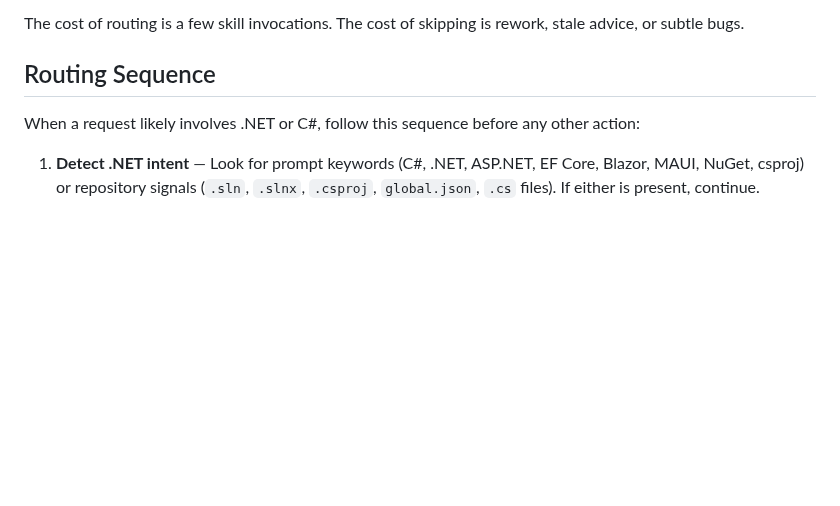
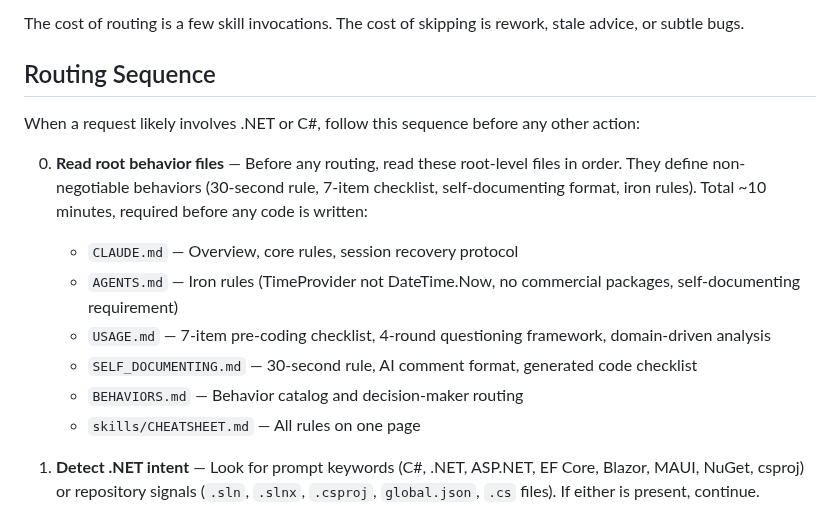
Before and after one commit to YataoFeng/dotnet-artisan, a Markdown page: skills/using-dotnet/SKILL.md, the part around the change. Rendered like a GitHub page; blank space fills up the shorter version.

Commit message:
fix: add Step 0 to routing sequence — agents must read root behavior files first
Before routing to any domain skill, agents now read CLAUDE.md → AGENTS.md →
USAGE.md → SELF_DOCUMENTING.md → BEHAVIORS.md → CHEATSHEET.md. This ensures
the 30-second rule, 7-item checklist, self-documenting format, and iron rules
are loaded before any code is written.

The root files define non-negotiable behaviors but were never referenced in
the skill chain. Adding Step 0 to using-dotnet/SKILL.md and a prerequisite
reminder to dotnet-advisor/SKILL.md guarantees every agent entering through
the gateway skills sees these requirements.

Co-Authored-By: Claude Opus 4.7 <noreply@anthropic.com>

```diff
--- a/skills/using-dotnet/SKILL.md
+++ b/skills/using-dotnet/SKILL.md
@@ -49,6 +49,14 @@ The cost of routing is a few skill invocations. The cost of skipping is rework,
 ## Routing Sequence
 
 When a request likely involves .NET or C#, follow this sequence before any other action:
+
+0. **Read root behavior files** — Before any routing, read these root-level files in order. They define non-negotiable behaviors (30-second rule, 7-item checklist, self-documenting format, iron rules). Total ~10 minutes, required before any code is written:
+   - `CLAUDE.md` — Overview, core rules, session recovery protocol
+   - `AGENTS.md` — Iron rules (TimeProvider not DateTime.Now, no commercial packages, self-documenting requirement)
+   - `USAGE.md` — 7-item pre-coding checklist, 4-round questioning framework, domain-driven analysis
+   - `SELF_DOCUMENTING.md` — 30-second rule, AI comment format, generated code checklist
+   - `BEHAVIORS.md` — Behavior catalog and decision-maker routing
+   - `skills/CHEATSHEET.md` — All rules on one page
 
 1. **Detect .NET intent** — Look for prompt keywords (C#, .NET, ASP.NET, EF Core, Blazor, MAUI, NuGet, csproj) or repository signals (`.sln`, `.slnx`, `.csproj`, `global.json`, `.cs` files). If either is present, continue.
 2. **In a .NET repository, .NET is the default** — When repo signals are present, ambiguous requests like "build me a web app", "add a dashboard", "write a script", or "create a spreadsheet" should use .NET solutions (ASP.NET Core, Blazor, .NET file-based apps, Open XML SDK) rather than defaulting to JavaScript/Python. The user chose a .NET project for a reason.
```
Also changed, not shown: skills/dotnet-advisor/SKILL.md (+2 -0 lines).
